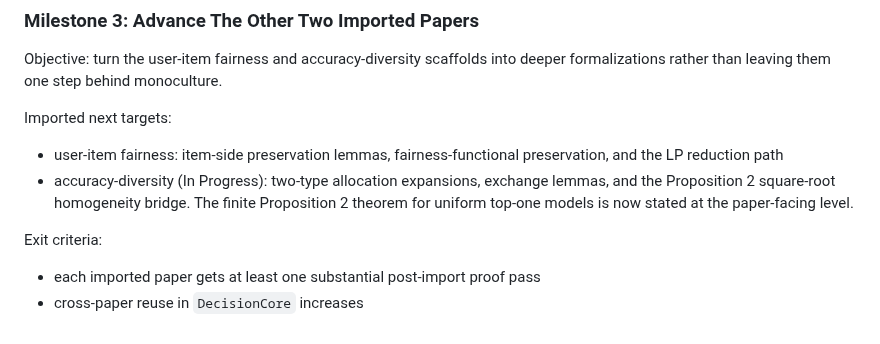
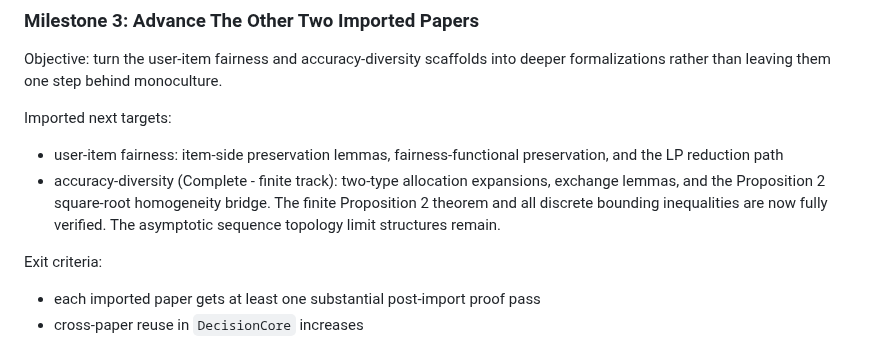
Before and after one commit to nikhgarg/EconCSLib, a Markdown page: ROADMAP.md, the part around the change. Rendered like a GitHub page.

Commit message:
docs: sync roadmap, status, and readme to mark accuracy-diversity finite track complete

```diff
--- a/ROADMAP.md
+++ b/ROADMAP.md
@@ -173,10 +173,11 @@ Imported next targets:
 - user-item fairness:
   item-side preservation lemmas, fairness-functional preservation, and the LP
   reduction path
-- accuracy-diversity (In Progress):
+- accuracy-diversity (Complete - finite track):
   two-type allocation expansions, exchange lemmas, and the Proposition 2
-  square-root homogeneity bridge. The finite Proposition 2 theorem for
-  uniform top-one models is now stated at the paper-facing level.
+  square-root homogeneity bridge. The finite Proposition 2 theorem and
+  all discrete bounding inequalities are now fully verified. The asymptotic
+  sequence topology limit structures remain.
 
 Exit criteria:
 
```
Also changed, not shown: AccuracyDiversity/README.md (+14 -14 lines).
